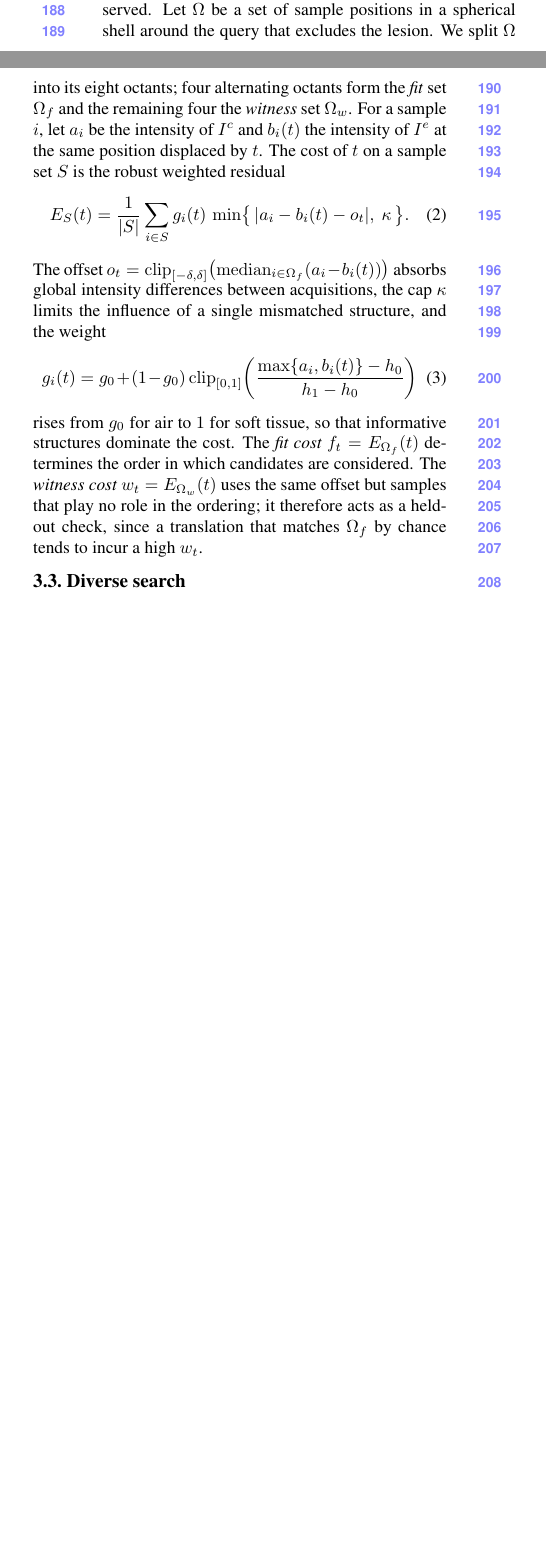
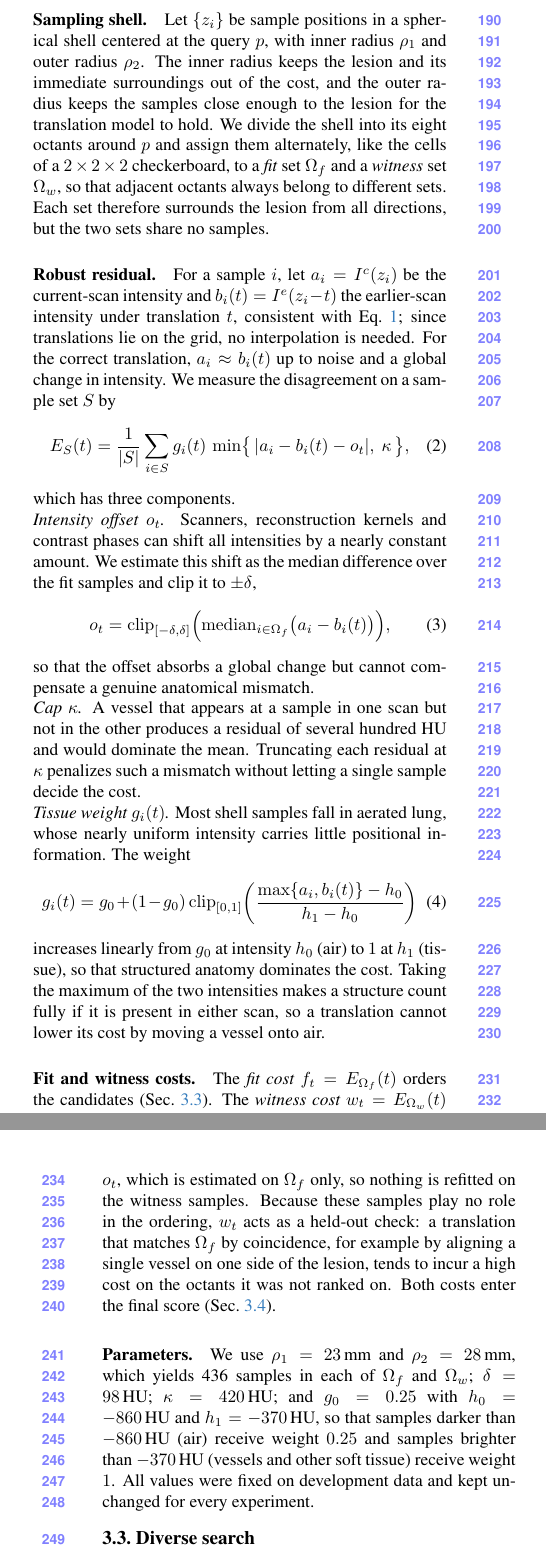
Before and after one commit to Hojat-Asgariandehkordi/high-reach-lesion-matching_overleaf3, a LaTeX paper (main.tex): two parts of the columns of page 3 of 11 before the commit and two parts of the columns of pages 3 and 4 of 12 after it, joined at a grey line, cut at the place of the change, the shorter picture padded with empty space. Compiled offline with pdfLaTeX.

Commit message:
Sec. 3.2: explain shell, residual, offset, cap, tissue weight, fit/witness and all parameters
Co-Authored-By: Claude Opus 5.5 <noreply@anthropic.com>
Claude-Session: https://claude.ai/code/session_018SQHQzxUcEEq2tGf5DDdjs

```diff
--- a/main.tex
+++ b/main.tex
@@ -101,22 +101,55 @@ Throughout, $d(\cdot,\cdot)$ denotes Euclidean distance in millimeters.
 
 \subsection{Anatomical fit cost}
 \label{sec:fit}
-Because the lesion itself may grow, shrink or change shape between visits, we rank translations by the surrounding anatomy, \ie vessels, airways and pleura, which is preserved.
-Let $\Omega$ be a set of sample positions in a spherical shell around the query that excludes the lesion.
-We split $\Omega$ into its eight octants; four alternating octants form the \emph{fit} set $\Omega_f$ and the remaining four the \emph{witness} set $\Omega_w$.
-For a sample $i$, let $a_i$ be the intensity of $I^{c}$ and $b_i(t)$ the intensity of $I^{e}$ at the same position displaced by $t$.
-The cost of $t$ on a sample set $S$ is the robust weighted residual
+The lesion may grow, shrink or change shape between visits, so its own appearance is an unreliable cue for alignment.
+We instead rank translations by the anatomy around it, \ie vessels, airways, fissures and pleura, which is largely preserved between visits.
+
+\paragraph{Sampling shell.}
+Let $\{z_i\}$ be sample positions in a spherical shell centered at the query $p$, with inner radius $\rho_1$ and outer radius $\rho_2$.
+The inner radius keeps the lesion and its immediate surroundings out of the cost, and the outer radius keeps the samples close enough to the lesion for the translation model to hold.
+We divide the shell into its eight octants around $p$ and assign them alternately, like the cells of a $2\times2\times2$ checkerboard, to a \emph{fit} set $\Omega_f$ and a \emph{witness} set $\Omega_w$, so that adjacent octants always belong to different sets.
+Each set therefore surrounds the lesion from all directions, but the two sets share no samples.
+
+\paragraph{Robust residual.}
+For a sample $i$, let $a_i = I^{c}(z_i)$ be the current-scan intensity and $b_i(t) = I^{e}(z_i - t)$ the earlier-scan intensity under translation $t$, consistent with Eq.~\ref{eq:mapped}; since translations lie on the grid, no interpolation is needed.
+For the correct translation, $a_i \approx b_i(t)$ up to noise and a global change in intensity.
+We measure the disagreement on a sample set $S$ by
 \begin{equation}
-E_S(t) = \frac{1}{|S|}\sum_{i \in S} g_i(t)\,\min\bigl\{\,|a_i - b_i(t) - o_t|,\ \kappa\,\bigr\}.
+E_S(t) = \frac{1}{|S|}\sum_{i \in S} g_i(t)\,\min\bigl\{\,|a_i - b_i(t) - o_t|,\ \kappa\,\bigr\},
 \label{eq:residual}
 \end{equation}
-The offset $o_t = \mathrm{clip}_{[-\delta,\delta]}\bigl(\mathrm{median}_{i\in\Omega_f}(a_i - b_i(t))\bigr)$ absorbs global intensity differences between acquisitions, the cap $\kappa$ limits the influence of a single mismatched structure, and the weight
+which has three components.
+
+\noindent\emph{Intensity offset $o_t$.}
+Scanners, reconstruction kernels and contrast phases can shift all intensities by a nearly constant amount.
+We estimate this shift as the median difference over the fit samples and clip it to $\pm\delta$,
+\begin{equation}
+o_t = \mathrm{clip}_{[-\delta,\delta]}\Bigl(\mathrm{median}_{i\in\Omega_f}\bigl(a_i - b_i(t)\bigr)\Bigr),
+\end{equation}
+so that the offset absorbs a global change but cannot compensate a genuine anatomical mismatch.
+
+\noindent\emph{Cap $\kappa$.}
+A vessel that appears at a sample in one scan but not in the other produces a residual of several hundred HU and would dominate the mean.
+Truncating each residual at $\kappa$ penalizes such a mismatch without letting a single sample decide the cost.
+
+\noindent\emph{Tissue weight $g_i(t)$.}
+Most shell samples fall in aerated lung, whose nearly uniform intensity carries little positional information.
+The weight
 \begin{equation}
 g_i(t) = g_0 + (1-g_0)\,\mathrm{clip}_{[0,1]}\!\left(\frac{\max\{a_i, b_i(t)\} - h_0}{h_1 - h_0}\right)
 \end{equation}
-rises from $g_0$ for air to $1$ for soft tissue, so that informative structures dominate the cost.
-The \emph{fit cost} $f_t = E_{\Omega_f}(t)$ determines the order in which candidates are considered.
-The \emph{witness cost} $w_t = E_{\Omega_w}(t)$ uses the same offset but samples that play no role in the ordering; it therefore acts as a held-out check, since a translation that matches $\Omega_f$ by chance tends to incur a high $w_t$.
+increases linearly from $g_0$ at intensity $h_0$ (air) to $1$ at $h_1$ (tissue), so that structured anatomy dominates the cost.
+Taking the maximum of the two intensities makes a structure count fully if it is present in either scan, so a translation cannot lower its cost by moving a vessel onto air.
+
+\paragraph{Fit and witness costs.}
+The \emph{fit cost} $f_t = E_{\Omega_f}(t)$ orders the candidates (Sec.~\ref{sec:diverse}).
+The \emph{witness cost} $w_t = E_{\Omega_w}(t)$ is computed on the other four octants with the same offset $o_t$, which is estimated on $\Omega_f$ only, so nothing is refitted on the witness samples.
+Because these samples play no role in the ordering, $w_t$ acts as a held-out check: a translation that matches $\Omega_f$ by coincidence, for example by aligning a single vessel on one side of the lesion, tends to incur a high cost on the octants it was not ranked on.
+Both costs enter the final score (Sec.~\ref{sec:scorer-def}).
+
+\paragraph{Parameters.}
+We use $\rho_1 = 23$\,mm and $\rho_2 = 28$\,mm, which yields 436 samples in each of $\Omega_f$ and $\Omega_w$; $\delta = 98$\,HU; $\kappa = 420$\,HU; and $g_0 = 0.25$ with $h_0 = -860$\,HU and $h_1 = -370$\,HU, so that samples darker than $-860$\,HU (air) receive weight $0.25$ and samples brighter than $-370$\,HU (vessels and other soft tissue) receive weight $1$.
+All values were fixed on development data and kept unchanged for every experiment.
 
 \subsection{Diverse search}
 \label{sec:diverse}
```
Also changed, not shown: main.tex (2 more changed lines).
